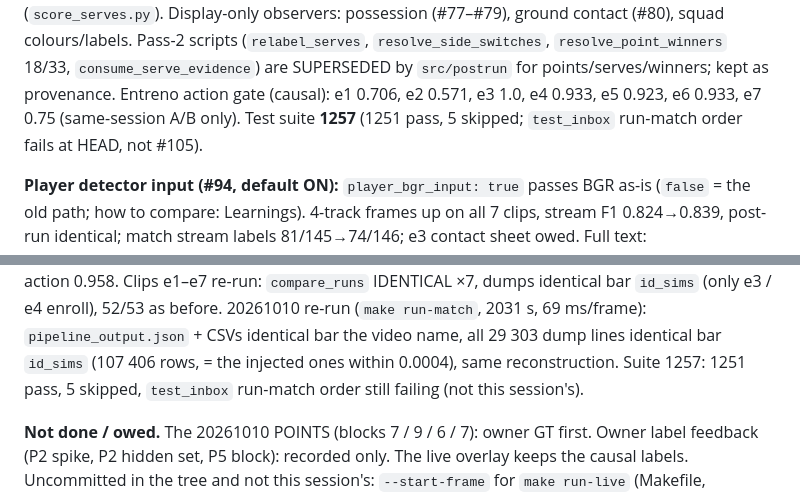
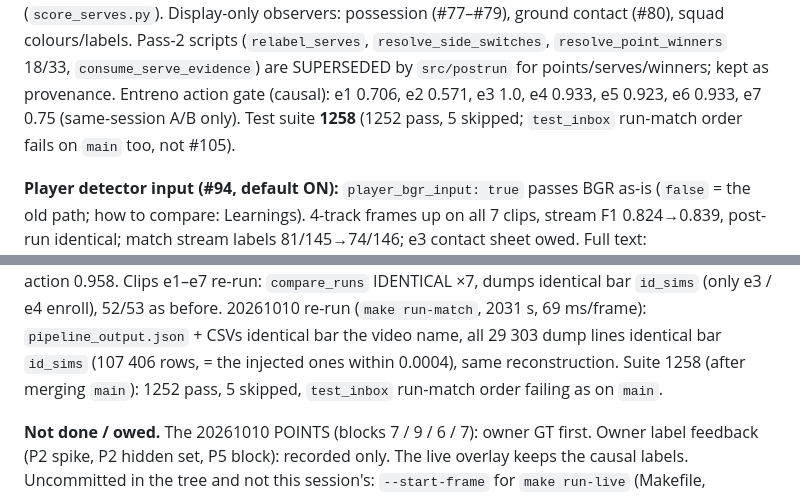
Before and after one commit to watxaut/beach-volley-league-recognition, a Markdown page: STATUS.md, 2 parts joined by grey strips. GitHub-like rendering.

Commit message:
#105 STATUS: suite count after merging main
Co-Authored-By: Claude Opus 5.5 <noreply@anthropic.com>

```diff
--- a/STATUS.md
+++ b/STATUS.md
@@ -98,7 +98,7 @@ colours/labels. Pass-2 scripts (`relabel_serves`, `resolve_side_switches`,
 `resolve_point_winners` 18/33, `consume_serve_evidence`) are SUPERSEDED by
 `src/postrun` for points/serves/winners; kept as provenance. Entreno action
 gate (causal): e1 0.706, e2 0.571, e3 1.0, e4 0.933, e5 0.923, e6 0.933,
-e7 0.75 (same-session A/B only). Test suite **1257** (1251 pass, 5 skipped; `test_inbox` run-match order fails at HEAD, not #105).
+e7 0.75 (same-session A/B only). Test suite **1258** (1252 pass, 5 skipped; `test_inbox` run-match order fails on `main` too, not #105).
 
 **Player detector input (#94, default ON):** `player_bgr_input: true` passes BGR as-is (`false` = the old path; how to compare: Learnings). 4-track frames up on all 7 clips, stream F1 0.824→0.839, post-run identical; match stream labels 81/145→74/146; e3 contact sheet owed. Full text: `docs/history/status_where_we_are_archive.md` (#97).
 
@@ -502,7 +502,7 @@ person (incl. far blockers the tracker sided near); 8 id changes inside rallies,
 0 rule breaks); who 207/208. Sweep 111 rows: none loses a point or a winner, worst P 0.965, action 0.958. Clips e1–e7 re-run: `compare_runs` IDENTICAL ×7,
 dumps identical bar `id_sims` (only e3 / e4 enroll), 52/53 as before. 20261010 re-run (`make run-match`, 2031 s, 69 ms/frame): `pipeline_output.json` + CSVs
 identical bar the video name, all 29 303 dump lines identical bar `id_sims` (107 406 rows, = the injected ones within 0.0004), same reconstruction.
-Suite 1257: 1251 pass, 5 skipped, `test_inbox` run-match order still failing (not this session's).
+Suite 1258 (after merging `main`): 1252 pass, 5 skipped, `test_inbox` run-match order failing as on `main`.
 
 **Not done / owed.** The 20261010 POINTS (blocks 7 / 9 / 6 / 7): owner GT first. Owner label feedback (P2 spike, P2 hidden set, P5 block): recorded only.
 The live overlay keeps the causal labels. Uncommitted in the tree and not this session's: `--start-frame` for `make run-live` (Makefile, `src/main.py`,
```
